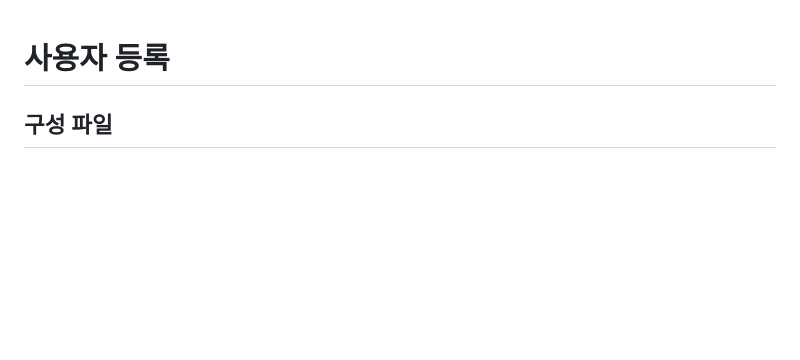
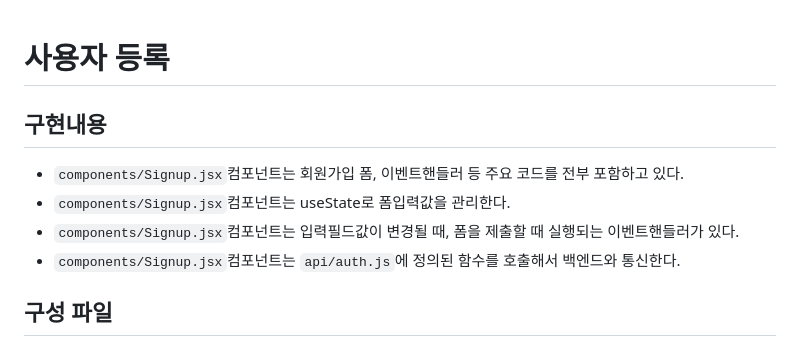
Before and after one commit to eungsu/spring-boot-apps, a Markdown page: app1-frontend-react/doc/2-회원가입.md, the part around the change. Drawn GitHub-style; blank space fills up the shorter version.

```diff
--- a/app1-frontend-react/doc/2-회원가입.md
+++ b/app1-frontend-react/doc/2-회원가입.md
@@ -1,4 +1,10 @@
 # 사용자 등록
+
+## 구현내용
+- `components/Signup.jsx`컴포넌트는 회원가입 폼, 이벤트핸들러 등 주요 코드를 전부 포함하고 있다.
+- `components/Signup.jsx`컴포넌트는 useState로 폼입력값을 관리한다.
+- `components/Signup.jsx`컴포넌트는 입력필드값이 변경될 때, 폼을 제출할 때 실행되는 이벤트핸들러가 있다.
+- `components/Signup.jsx`컴포넌트는 `api/auth.js`에 정의된 함수를 호출해서 백엔드와 통신한다.
 
 ## 구성 파일
 #### `pages/SignupPage.jsx`
```
